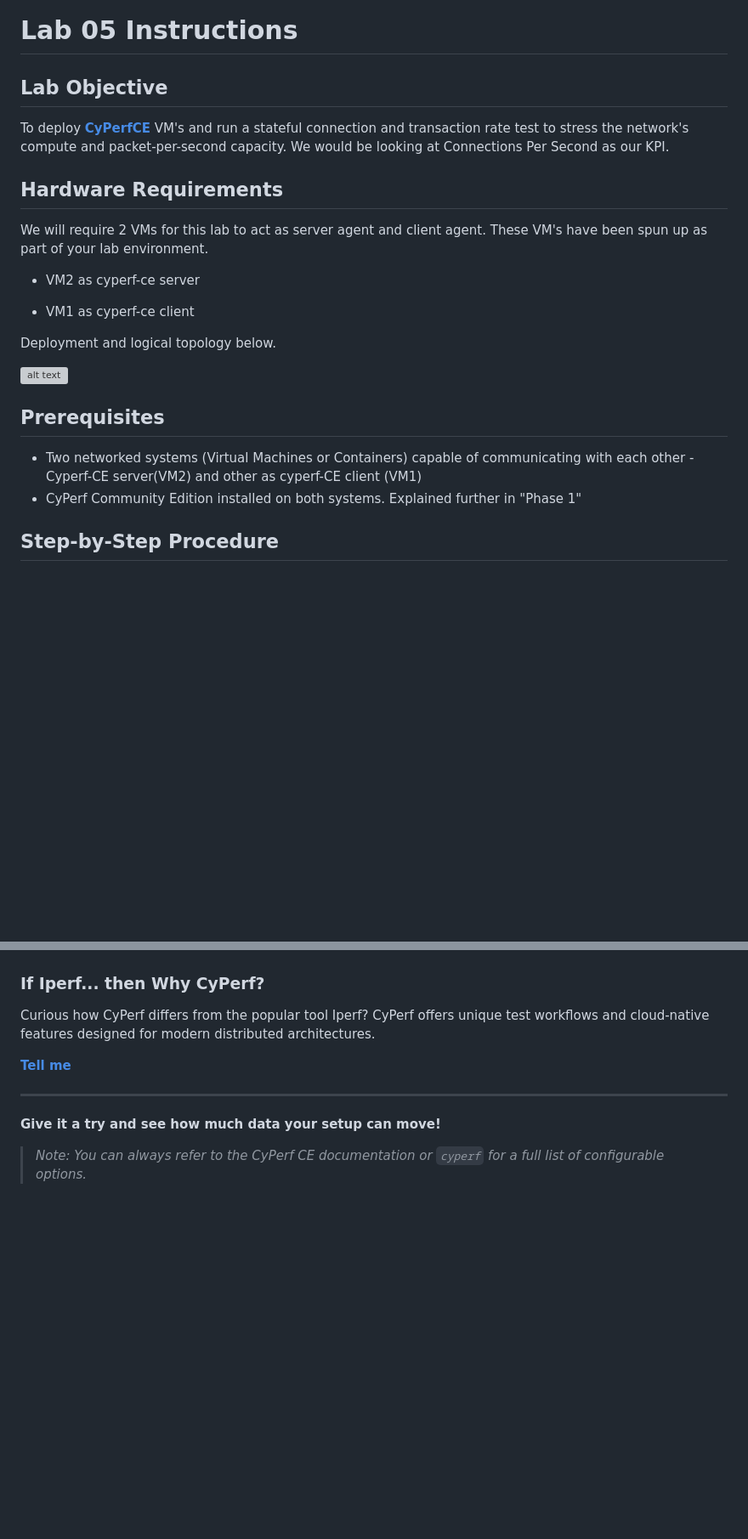
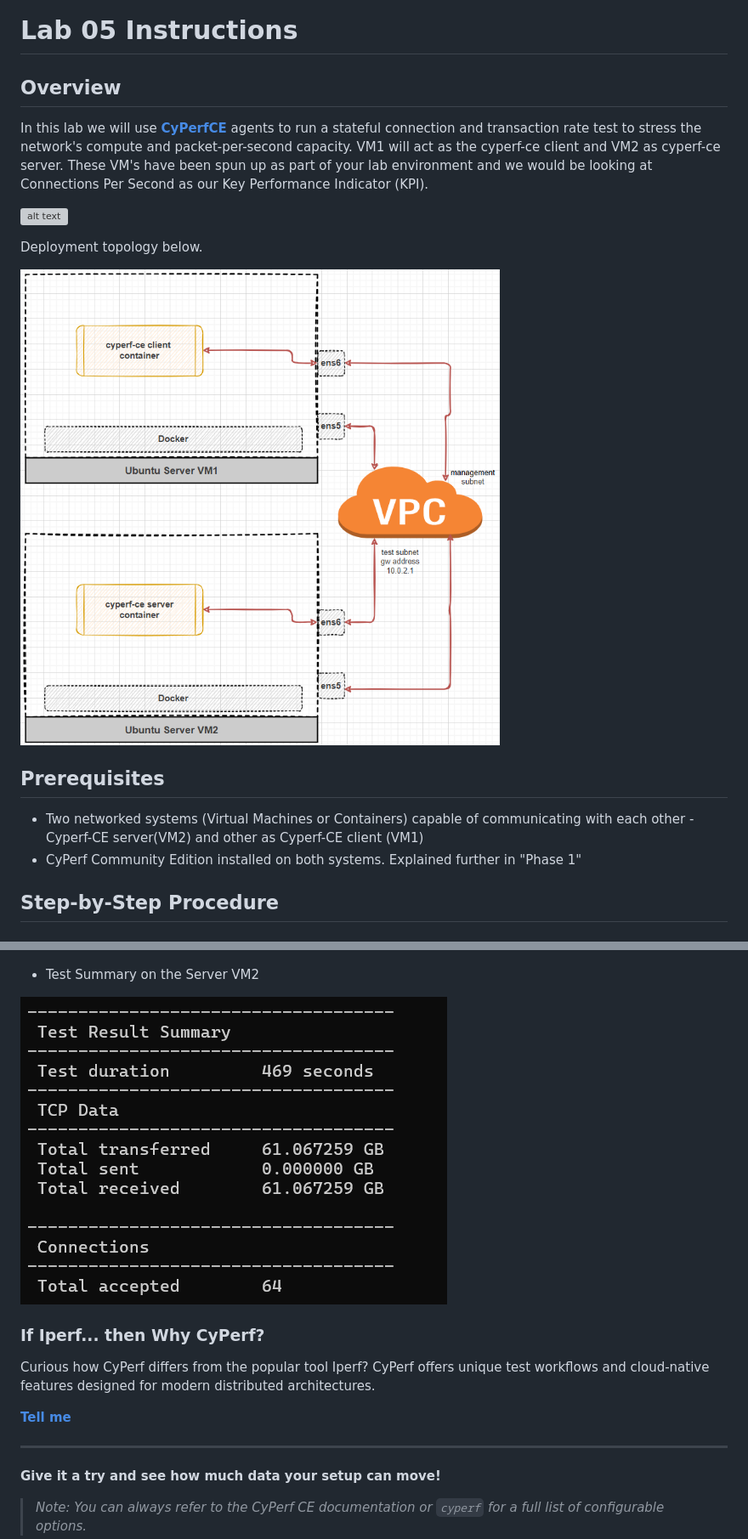
Before and after one commit to open-traffic-generator/ac4-workshop, a Markdown page: lab-05/README.md, 2 parts joined by grey strips. Shown at 85% size. Drawn GitHub-style; pictures changed too: Docs/images/lab-05/lab5-13.png (added), Docs/images/lab-05/lab5-14.png (added); blank space fills up the shorter version; grey boxes are pictures that could not be loaded.

```diff
--- a/lab-05/README.md
+++ b/lab-05/README.md
@@ -1,27 +1,19 @@
 # Lab 05 Instructions
 
-## Lab Objective
+## Overview
 
-
-To deploy [**CyPerfCE**](https://www.cyperf.com/) VM's and run a stateful connection and transaction rate test to stress the network's compute and packet-per-second capacity.
-We would be looking at Connections Per Second as our KPI.
-
-## Hardware Requirements
-
-We will require 2 VMs for this lab to act as server agent and client agent. These VM's have been spun up as part of your lab environment.
-
-
-- VM2 as cyperf-ce server
-
-- VM1 as cyperf-ce client
-
-Deployment and logical topology below.
+In this lab we will use [**CyPerfCE**](https://www.cyperf.com/) agents to run a stateful connection and transaction rate test to stress the network's compute and packet-per-second capacity. VM1 will act as the cyperf-ce client and VM2 as cyperf-ce server. These VM's have been spun up as part of your lab environment and we would be looking at Connections Per Second as our Key Performance Indicator (KPI).
 
 ![alt text](../Docs/images/lab-05/lab5-1.png)
 
+Deployment topology below.
+
+![alt text](../Docs/images/lab-05/lab5-13.png)
+
+
 ## Prerequisites
 
-- Two networked systems (Virtual Machines or Containers) capable of communicating with each other - Cyperf-CE server(VM2) and other as cyperf-CE client (VM1)
+- Two networked systems (Virtual Machines or Containers) capable of communicating with each other - Cyperf-CE server(VM2) and other as Cyperf-CE client (VM1)
 - CyPerf Community Edition installed on both systems. Explained further in "Phase 1"
 
 ## Step-by-Step Procedure
@@ -243,6 +198,9 @@ After the test completes, you'll see reports showing total throughput (in Mbps/G
 
 ![alt text](../Docs/images/lab-05/lab5-10.png)
 
+- Test Summary on the Server VM2
+
+![alt text](../Docs/images/lab-05/lab5-14.png)
 
 
 ### If Iperf... then Why CyPerf?
```
Also changed, not shown: other parts of lab-05/README.md (+22 -59 lines), README.md (+2 -2 lines), lab-06/README.md (+3 -3 lines), Docs/images/lab-05/lab5-10.png, Docs/images/lab-05/lab5-8.png, 1 other file.
